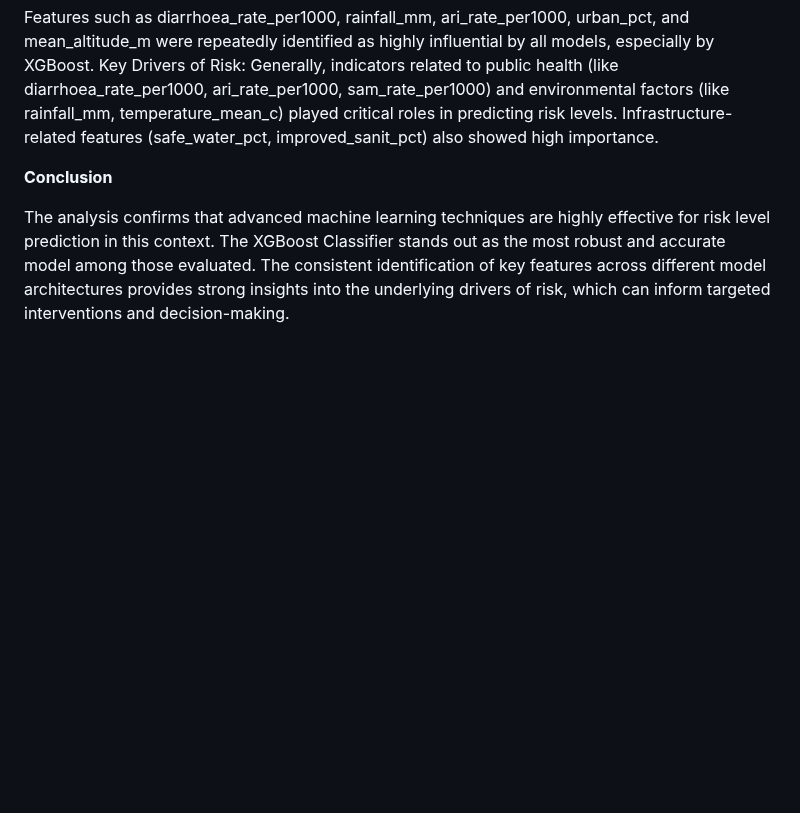
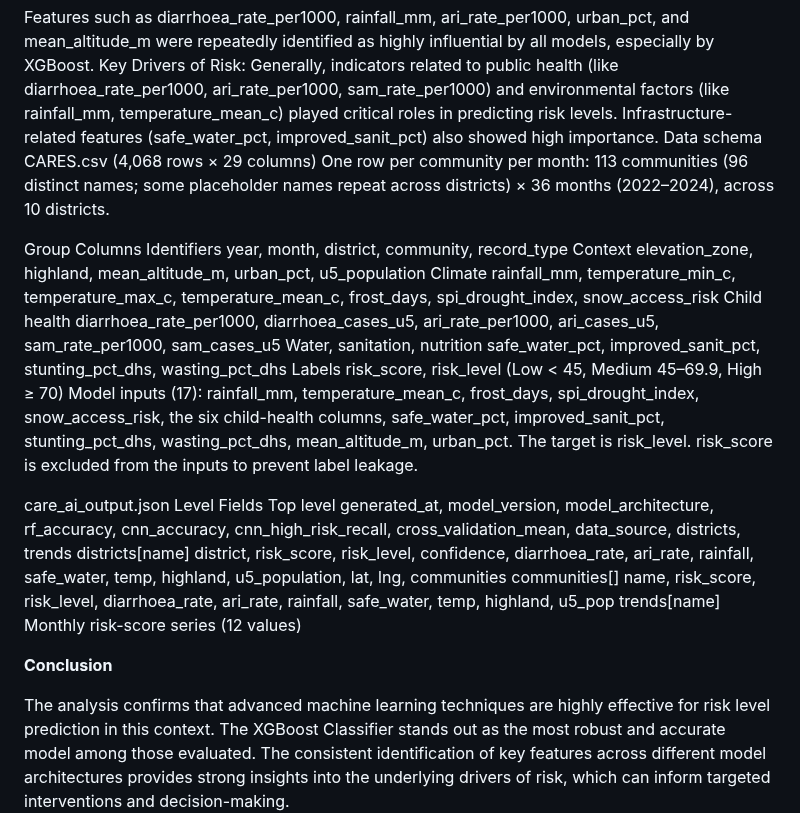
Before and after one commit to davidmothae3/caresai-test, a Markdown page: README.md, the part around the change. Rendered like a GitHub page; blank space fills up the shorter version.

Commit message:
Update README with data schema and model inputs
Added data schema and model input details to README.

```diff
--- a/README.md
+++ b/README.md
@@ -81,6 +81,26 @@ The feature importance analyses across all models (Permutation Importance & SHAP
 Consistently Important Features:
 
 Features such as diarrhoea_rate_per1000, rainfall_mm, ari_rate_per1000, urban_pct, and mean_altitude_m were repeatedly identified as highly influential by all models, especially by XGBoost. Key Drivers of Risk: Generally, indicators related to public health (like diarrhoea_rate_per1000, ari_rate_per1000, sam_rate_per1000) and environmental factors (like rainfall_mm, temperature_mean_c) played critical roles in predicting risk levels. Infrastructure-related features (safe_water_pct, improved_sanit_pct) also showed high importance.
+Data schema
+CARES.csv (4,068 rows × 29 columns)
+One row per community per month: 113 communities (96 distinct names; some placeholder names repeat across districts) × 36 months (2022–2024), across 10 districts.
+
+Group	Columns
+Identifiers	year, month, district, community, record_type
+Context	elevation_zone, highland, mean_altitude_m, urban_pct, u5_population
+Climate	rainfall_mm, temperature_min_c, temperature_max_c, temperature_mean_c, frost_days, spi_drought_index, snow_access_risk
+Child health	diarrhoea_rate_per1000, diarrhoea_cases_u5, ari_rate_per1000, ari_cases_u5, sam_rate_per1000, sam_cases_u5
+Water, sanitation, nutrition	safe_water_pct, improved_sanit_pct, stunting_pct_dhs, wasting_pct_dhs
+Labels	risk_score, risk_level (Low < 45, Medium 45–69.9, High ≥ 70)
+Model inputs (17): rainfall_mm, temperature_mean_c, frost_days, spi_drought_index, snow_access_risk, the six child-health columns, safe_water_pct, improved_sanit_pct, stunting_pct_dhs, wasting_pct_dhs, mean_altitude_m, urban_pct. The target is risk_level. risk_score is excluded from the inputs to prevent label leakage.
+
+care_ai_output.json
+Level	Fields
+Top level	generated_at, model_version, model_architecture, rf_accuracy, cnn_accuracy, cnn_high_risk_recall, cross_validation_mean, data_source, districts, trends
+districts[name]	district, risk_score, risk_level, confidence, diarrhoea_rate, ari_rate, rainfall, safe_water, temp, highland, u5_population, lat, lng, communities
+communities[]	name, risk_score, risk_level, diarrhoea_rate, ari_rate, rainfall, safe_water, temp, highland, u5_pop
+trends[name]	Monthly risk-score series (12 values)
+
 
 **Conclusion**
 
```
